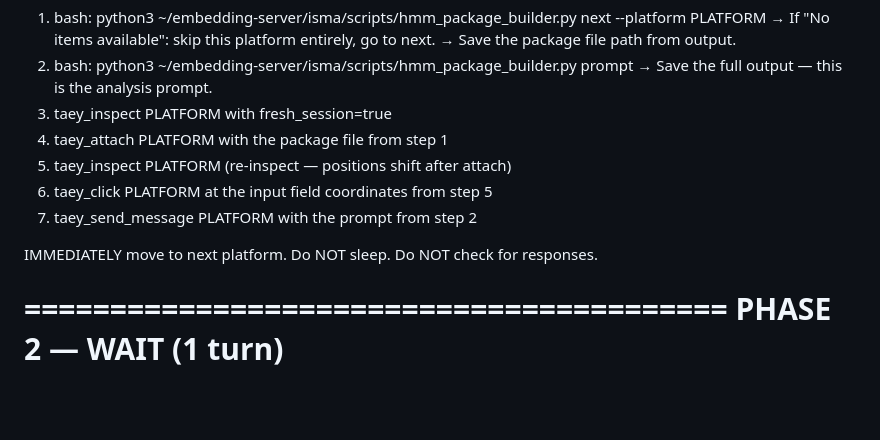
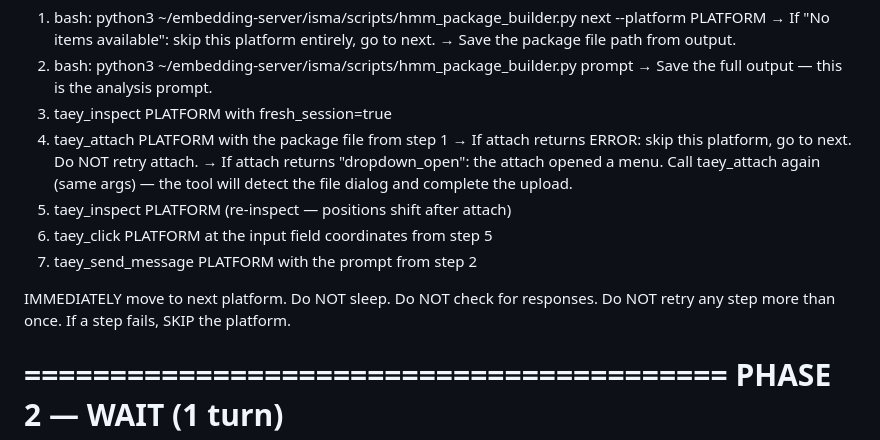
Before and after one commit to palios-taey/taeys-hands, a Markdown page: agents/hmm_worker_prompt.md, the part around the change. Drawn GitHub-style; blank space fills up the shorter version.

Commit message:
fix: skip platform on attach failure instead of retrying
Workers were burning 10+ turns retrying Gemini attach when it fails.
Now explicitly: attach error = skip platform, move on.

Co-Authored-By: Spark Claude <noreply@anthropic.com>

```diff
--- a/agents/hmm_worker_prompt.md
+++ b/agents/hmm_worker_prompt.md
@@ -22,11 +22,15 @@ Do this for EACH platform in order (chatgpt → gemini → grok):
    → Save the full output — this is the analysis prompt.
 3. taey_inspect PLATFORM with fresh_session=true
 4. taey_attach PLATFORM with the package file from step 1
+   → If attach returns ERROR: skip this platform, go to next. Do NOT retry attach.
+   → If attach returns "dropdown_open": the attach opened a menu. Call taey_attach again
+     (same args) — the tool will detect the file dialog and complete the upload.
 5. taey_inspect PLATFORM (re-inspect — positions shift after attach)
 6. taey_click PLATFORM at the input field coordinates from step 5
 7. taey_send_message PLATFORM with the prompt from step 2
 
 IMMEDIATELY move to next platform. Do NOT sleep. Do NOT check for responses.
+Do NOT retry any step more than once. If a step fails, SKIP the platform.
 
 =========================================
 PHASE 2 — WAIT (1 turn)
```
